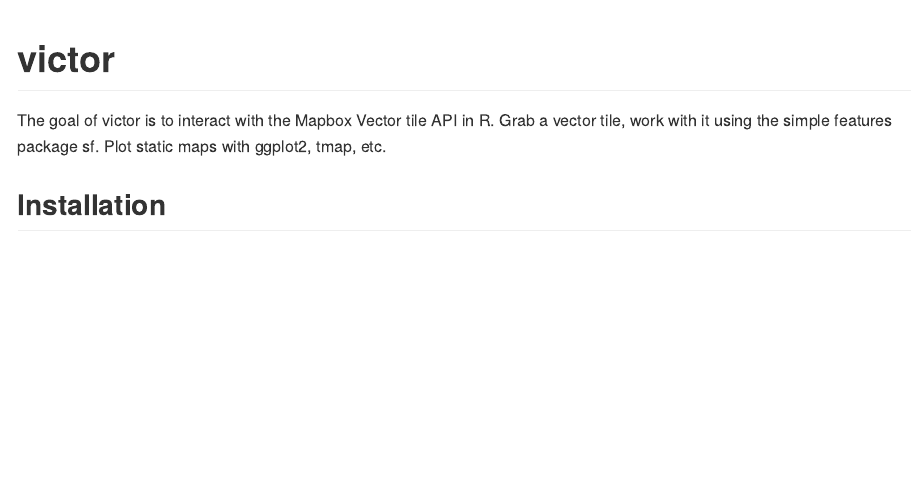
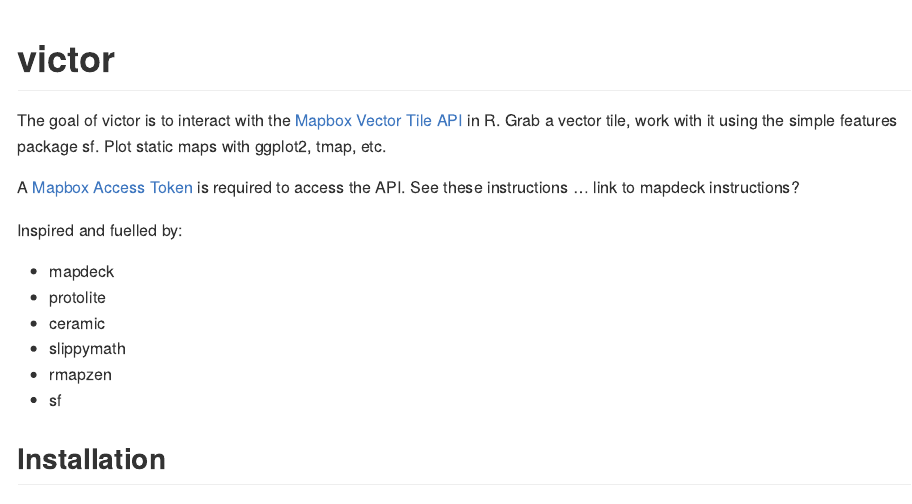
Before and after one commit to adam-gruer/victor, an R Markdown document (README.Rmd): the page in a window 1100 px wide, from its top. The pictures show the output file README.md that the author committed with the source, drawn offline in the style of GitHub.

Commit message:
update README

```diff
--- a/README.Rmd
+++ b/README.Rmd
@@ -17,9 +17,22 @@
 <!-- badges: start -->
 <!-- badges: end -->
 
-The goal of victor is to interact with the Mapbox Vector tile API in R.
+The goal of victor is to interact with the [Mapbox Vector Tile API](https://docs.mapbox.com/help/glossary/vector-tiles-api/) in R.
 Grab a vector tile,  work with it using the simple features package sf.
 Plot static maps with ggplot2, tmap, etc.
+
+A [Mapbox Access Token](link here) is required to access the API.
+See these instructions ... link to mapdeck instructions?
+
+Inspired and fuelled by:
+
+ - mapdeck
+ - protolite
+ - ceramic
+ - slippymath
+ - rmapzen
+ - sf
+
 
 
 ## Installation
```
Also changed, not shown: README.md.
